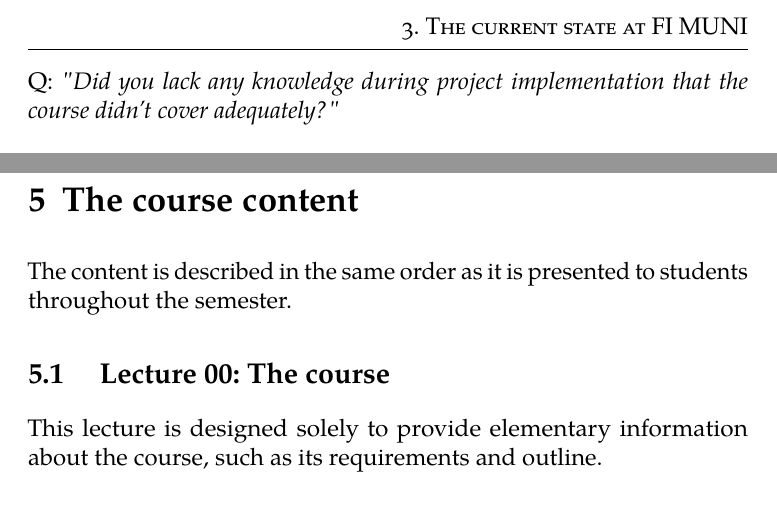
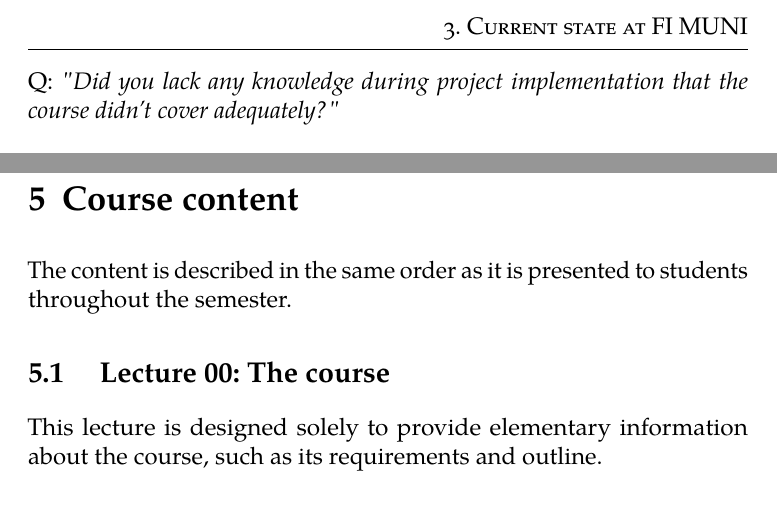
Before and after one commit to stanislav-zeman/course-go-thesis, a LaTeX thesis (thesis.tex): two parts of pages 23 and 36 of 60, joined at a grey line, cut so that both start at the same text. Compiled offline with pdfLaTeX.

Commit message:
Remove articles from headers

```diff
--- a/thesis.tex
+++ b/thesis.tex
@@ -287,7 +287,7 @@ These comments are also reflected throughout the design \cref{chapter-design}.
 The first run of the RedHat Go Course was Go's first occurrence at our faculty. There is certainly a great interest in the Go programming language. I judge this by having personal conversations with peers and other tutors and by the spike\footnote{Over one hundred students enrolled for the course at one point.}
 in course enrollments before the semester that I perceived. However, it must be noted that the Domain-specific Development course under which the Go Course ran shared it with two additional seminars, so this fact may be inconclusive.
 
-\chapter{The course design}\label{chapter-design}
+\chapter{Course design}\label{chapter-design}
 
 This chapter gives high-level insight into the course design and the reasoning behind the decisions taken. Detailed explanations about particular lectures, exercises, and homework are given in the \cref{chapter-content}.
 
@@ -485,7 +485,7 @@ The original course is open-sourced under the Creative Commons Attribution-Share
 
 The original idea was to keep the new course open-sourced either way, so reusing and adapting the existing course was not a deterrent. The motivation behind this was to keep the course in the public space. Anyone who would like to remix or reuse the course would be free to do so. There is no reason to keep anyone from using any of its materials, even for those with commercial intentions.
 
-\chapter{The course content}\label{chapter-content}
+\chapter{Course content}\label{chapter-content}
 
 The content is described in the same order as it is presented to students throughout the semester.
 
```
Also changed, not shown: thesis.tex (4 more changed lines).
